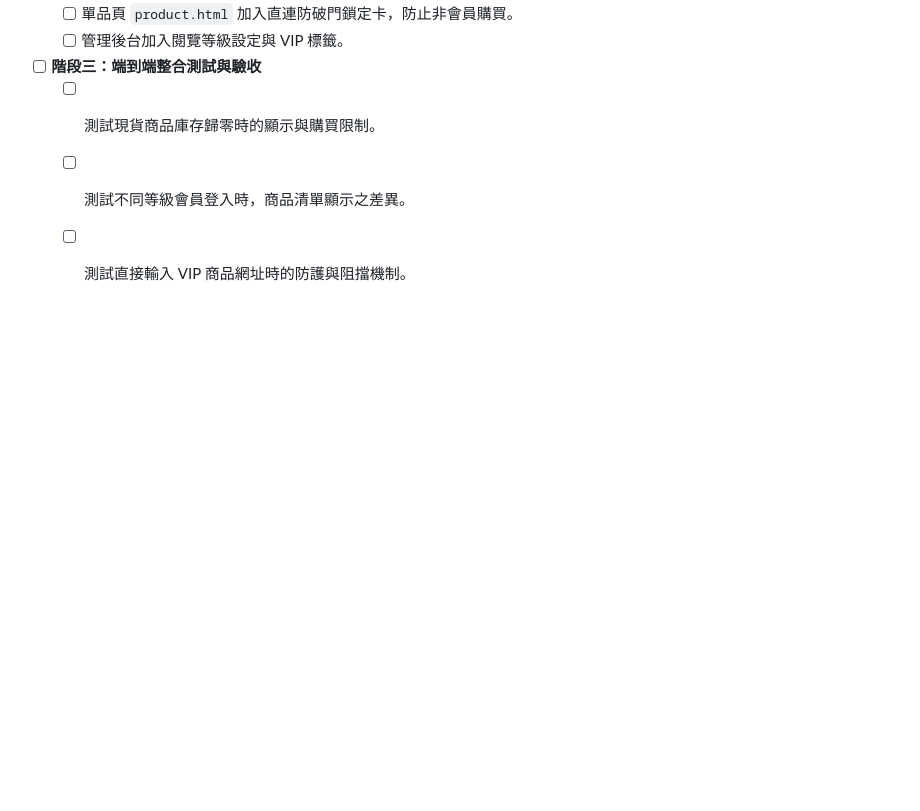
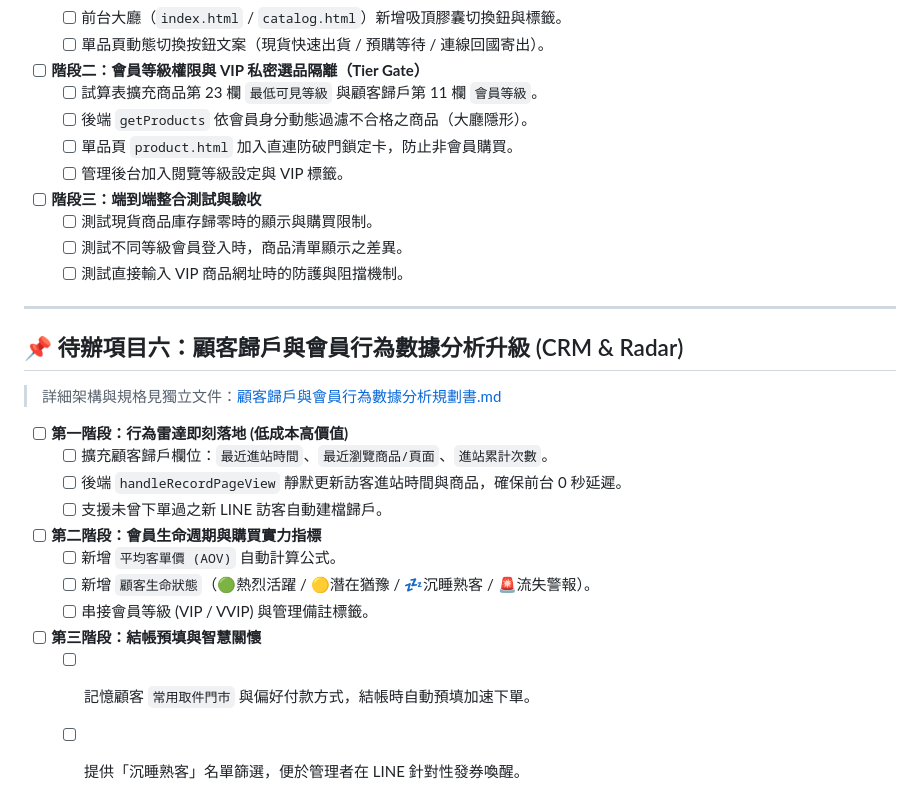
Before and after one commit to wenchen2407-cmyk/order_line_fbfuji, a Markdown page: 待辦事項_多模式賣場與會員等級權限規劃.md, the part around the change. Rendered like a GitHub page; blank space fills up the shorter version.

Commit message:
docs: add customer CRM behavior radar architecture spec and update roadmap

```diff
--- a/待辦事項_多模式賣場與會員等級權限規劃.md
+++ b/待辦事項_多模式賣場與會員等級權限規劃.md
@@ -113,3 +113,20 @@
   - [ ] 測試現貨商品庫存歸零時的顯示與購買限制。
   - [ ] 測試不同等級會員登入時，商品清單顯示之差異。
   - [ ] 測試直接輸入 VIP 商品網址時的防護與阻擋機制。
+
+---
+
+## 📌 待辦項目六：顧客歸戶與會員行為數據分析升級 (CRM & Radar)
+> 詳細架構與規格見獨立文件：[顧客歸戶與會員行為數據分析規劃書.md](file:///Users/wen/projects/Project%20LINE%20Order/%E9%A1%A7%E5%AE%A2%E6%AD%B8%E6%88%B6%E8%88%87%E6%9C%83%E5%93%A1%E8%A1%8C%E7%82%BA%E6%95%B8%E6%93%9A%E5%88%86%E6%9E%90%E8%A6%8F%E5%8A%83%E6%9B%B8.md)
+
+- [ ] **第一階段：行為雷達即刻落地 (低成本高價值)**
+  - [ ] 擴充顧客歸戶欄位：`最近進站時間`、`最近瀏覽商品/頁面`、`進站累計次數`。
+  - [ ] 後端 `handleRecordPageView` 靜默更新訪客進站時間與商品，確保前台 0 秒延遲。
+  - [ ] 支援未曾下單過之新 LINE 訪客自動建檔歸戶。
+- [ ] **第二階段：會員生命週期與購買實力指標**
+  - [ ] 新增 `平均客單價 (AOV)` 自動計算公式。
+  - [ ] 新增 `顧客生命狀態`（🟢熱烈活躍 / 🟡潛在猶豫 / 💤沉睡熟客 / 🚨流失警報）。
+  - [ ] 串接會員等級 (VIP / VVIP) 與管理備註標籤。
+- [ ] **第三階段：結帳預填與智慧關懷**
+  - [ ] 記憶顧客 `常用取件門市` 與偏好付款方式，結帳時自動預填加速下單。
+  - [ ] 提供「沉睡熟客」名單篩選，便於管理者在 LINE 針對性發券喚醒。
```
Also changed, not shown: 顧客歸戶與會員行為數據分析規劃書.md (added, +96 -0 lines).
